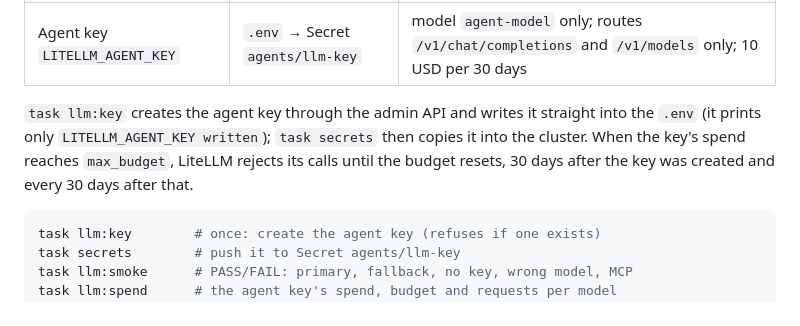
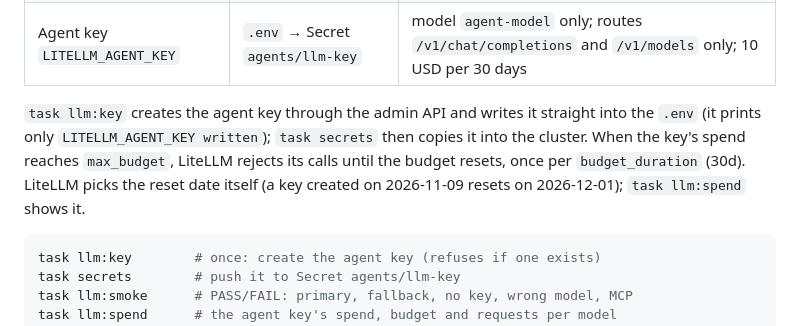
Before and after one commit to zohars36/sizjobs, a Markdown page: README.md, the part around the change. Rendered like a GitHub page.

Commit message:
a3-1: README: describe the budget reset as LiteLLM reports it
Co-Authored-By: Claude Opus 5.5 <noreply@anthropic.com>

````diff
--- a/README.md
+++ b/README.md
@@ -484,7 +484,8 @@ behind `agent-model`; a3-3 adds `local-small` (Ollama).
 straight into the `.env` (it prints only `LITELLM_AGENT_KEY written`);
 `task secrets` then copies it into the cluster. When the key's spend
 reaches `max_budget`, LiteLLM rejects its calls until the budget resets,
-30 days after the key was created and every 30 days after that.
+once per `budget_duration` (30d). LiteLLM picks the reset date itself (a key
+created on 2026-11-09 resets on 2026-12-01); `task llm:spend` shows it.
 
 ```bash
 task llm:key        # once: create the agent key (refuses if one exists)
````
